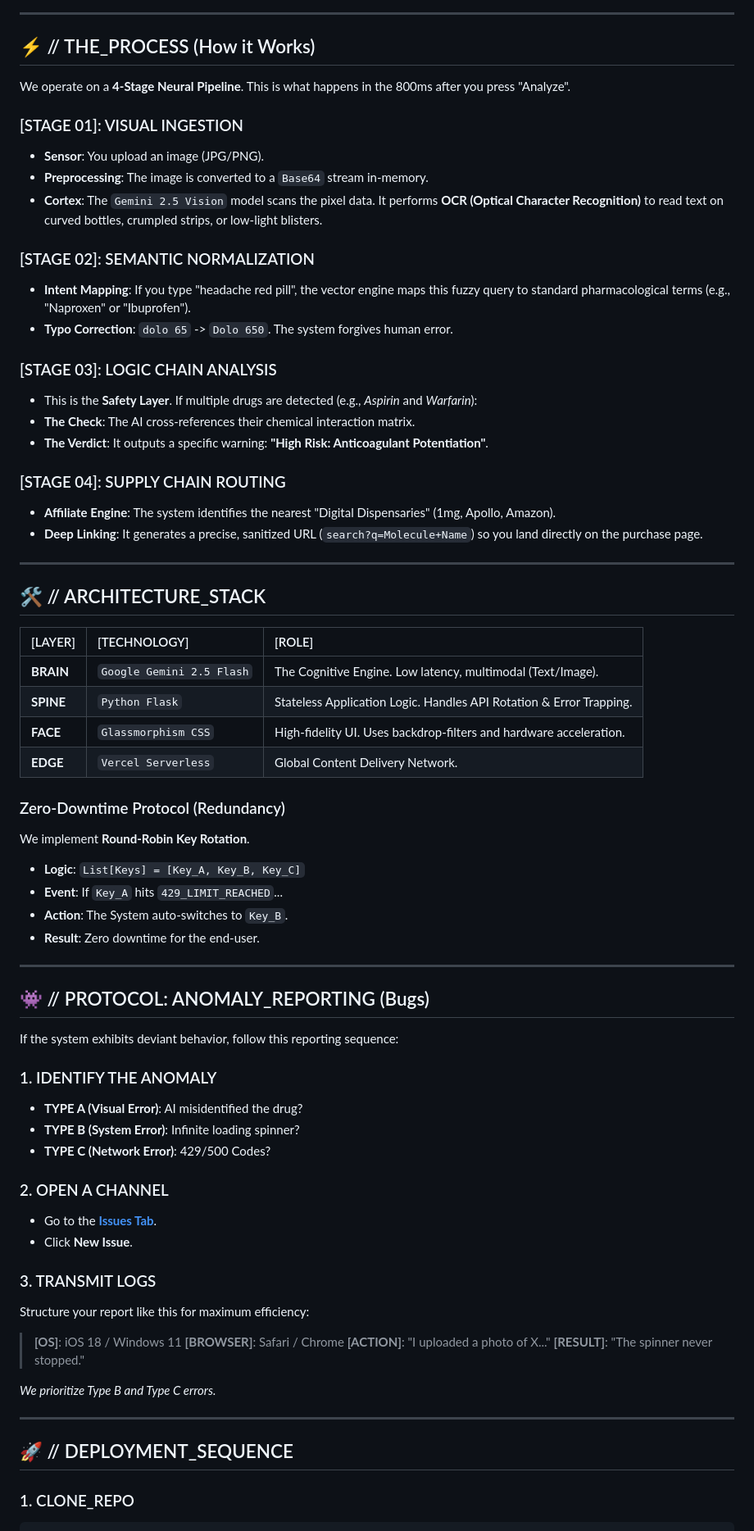
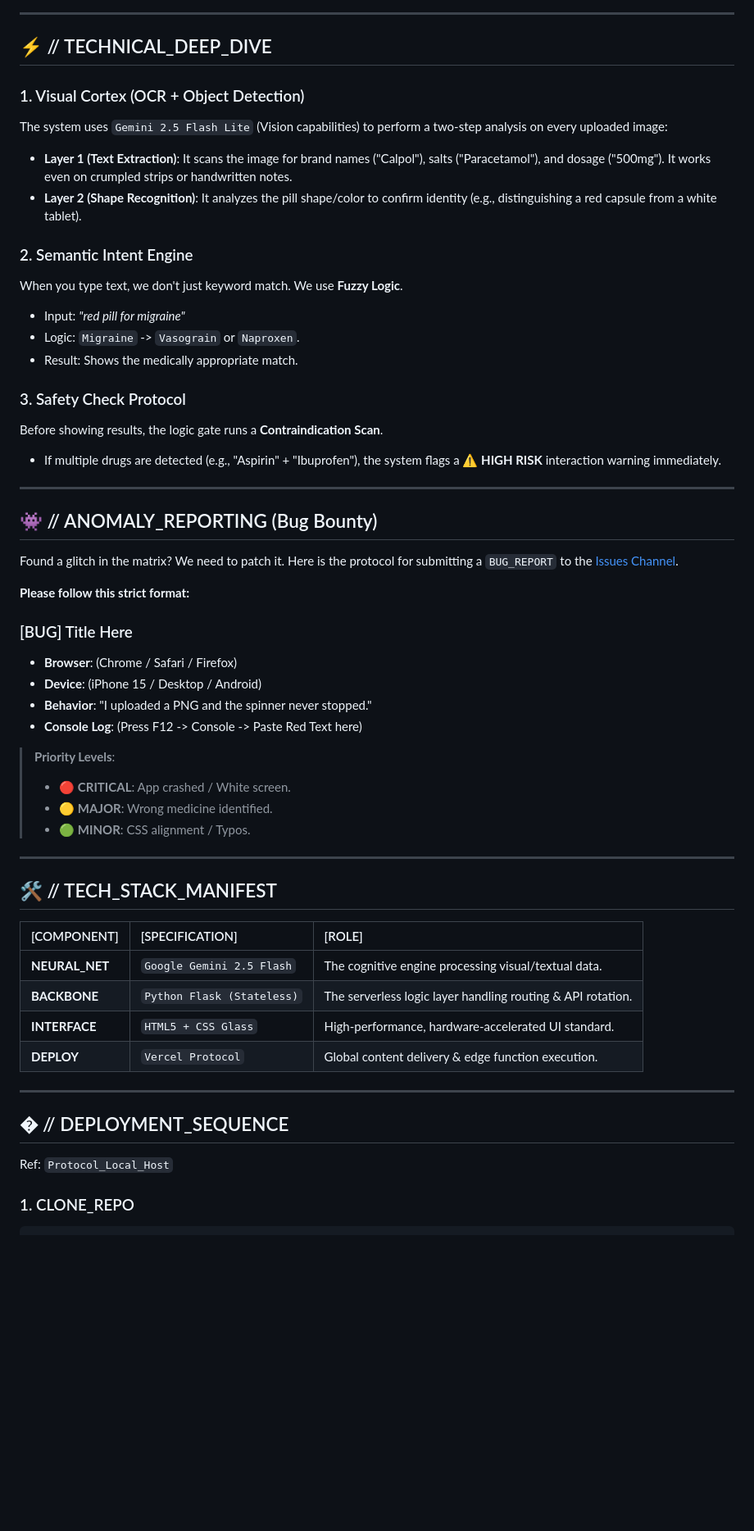
Before and after one commit to manishpatil55/drug-detect-plus, a Markdown page: README.md, the part around the change printed below. Shown: that part at 82% size. Drawn GitHub-style; blank space fills up the shorter version.

Commit message:
Docs: Final Ultimate README - Detailed Process, Bug Protocol, & Visual Preview

````diff
--- a/README.md
+++ b/README.md
@@ -37,73 +52,59 @@ In 2025, knowledge should not be gated by handwriting or jargon. We built a **Bi
 
 ---
 
-## ⚡ // THE_PROCESS (How it Works)
+## ⚡ // TECHNICAL_DEEP_DIVE
 
-We operate on a **4-Stage Neural Pipeline**. This is what happens in the 800ms after you press "Analyze".
+### 1. Visual Cortex (OCR + Object Detection)
+The system uses `Gemini 2.5 Flash Lite` (Vision capabilities) to perform a two-step analysis on every uploaded image:
+*   **Layer 1 (Text Extraction)**: It scans the image for brand names ("Calpol"), salts ("Paracetamol"), and dosage ("500mg"). It works even on crumpled strips or handwritten notes.
+*   **Layer 2 (Shape Recognition)**: It analyzes the pill shape/color to confirm identity (e.g., distinguishing a red capsule from a white tablet).
 
-### [STAGE 01]: VISUAL INGESTION
-*   **Sensor**: You upload an image (JPG/PNG).
-*   **Preprocessing**: The image is converted to a `Base64` stream in-memory.
-*   **Cortex**: The `Gemini 2.5 Vision` model scans the pixel data. It performs **OCR (Optical Character Recognition)** to read text on curved bottles, crumpled strips, or low-light blisters.
+### 2. Semantic Intent Engine
+When you type text, we don't just keyword match. We use **Fuzzy Logic**.
+*   Input: *"red pill for migraine"*
+*   Logic: `Migraine` -> `Vasograin` or `Naproxen`.
+*   Result: Shows the medically appropriate match.
 
-### [STAGE 02]: SEMANTIC NORMALIZATION
-*   **Intent Mapping**: If you type "headache red pill", the vector engine maps this fuzzy query to standard pharmacological terms (e.g., "Naproxen" or "Ibuprofen").
-*   **Typo Correction**: `dolo 65` -> `Dolo 650`. The system forgives human error.
-
-### [STAGE 03]: LOGIC CHAIN ANALYSIS
-*   This is the **Safety Layer**. If multiple drugs are detected (e.g., *Aspirin* and *Warfarin*):
-*   **The Check**: The AI cross-references their chemical interaction matrix.
-*   **The Verdict**: It outputs a specific warning: **"High Risk: Anticoagulant Potentiation"**.
-
-### [STAGE 04]: SUPPLY CHAIN ROUTING
-*   **Affiliate Engine**: The system identifies the nearest "Digital Dispensaries" (1mg, Apollo, Amazon).
-*   **Deep Linking**: It generates a precise, sanitized URL (`search?q=Molecule+Name`) so you land directly on the purchase page.
+### 3. Safety Check Protocol
+Before showing results, the logic gate runs a **Contraindication Scan**.
+*   If multiple drugs are detected (e.g., "Aspirin" + "Ibuprofen"), the system flags a **⚠️ HIGH RISK** interaction warning immediately.
 
 ---
 
-## 🛠️ // ARCHITECTURE_STACK
+## 👾 // ANOMALY_REPORTING (Bug Bounty)
 
-| [LAYER] | [TECHNOLOGY] | [ROLE] |
-| :--- | :--- | :--- |
-| **BRAIN** | `Google Gemini 2.5 Flash` | The Cognitive Engine. Low latency, multimodal (Text/Image). |
-| **SPINE** | `Python Flask` | Stateless Application Logic. Handles API Rotation & Error Trapping. |
-| **FACE** | `Glassmorphism CSS` | High-fidelity UI. Uses backdrop-filters and hardware acceleration. |
-| **EDGE** | `Vercel Serverless` | Global Content Delivery Network. |
+Found a glitch in the matrix? We need to patch it.
+Here is the protocol for submitting a `BUG_REPORT` to the [Issues Channel](https://github.com/manishpatil55/drug-detect-plus/issues).
 
-### Zero-Downtime Protocol (Redundancy)
-We implement **Round-Robin Key Rotation**.
-*   **Logic**: `List[Keys] = [Key_A, Key_B, Key_C]`
-*   **Event**: If `Key_A` hits `429_LIMIT_REACHED`...
-*   **Action**: The System auto-switches to `Key_B`.
-*   **Result**: Zero downtime for the end-user.
+**Please follow this strict format:**
+
+### [BUG] Title Here
+*   **Browser**: (Chrome / Safari / Firefox)
+*   **Device**: (iPhone 15 / Desktop / Android)
+*   **Behavior**: "I uploaded a PNG and the spinner never stopped."
+*   **Console Log**: (Press F12 -> Console -> Paste Red Text here)
+
+> **Priority Levels**:
+> *   🔴 **CRITICAL**: App crashed / White screen.
+> *   🟡 **MAJOR**: Wrong medicine identified.
+> *   🟢 **MINOR**: CSS alignment / Typos.
 
 ---
 
-## 👾 // PROTOCOL: ANOMALY_REPORTING (Bugs)
+## 🛠️ // TECH_STACK_MANIFEST
 
-If the system exhibits deviant behavior, follow this reporting sequence:
-
-### 1. IDENTIFY THE ANOMALY
-*   **TYPE A (Visual Error)**: AI misidentified the drug?
-*   **TYPE B (System Error)**: Infinite loading spinner?
-*   **TYPE C (Network Error)**: 429/500 Codes?
-
-### 2. OPEN A CHANNEL
-*   Go to the **[Issues Tab](https://github.com/manishpatil55/drug-detect-plus/issues)**.
-*   Click **New Issue**.
-
-### 3. TRANSMIT LOGS
-Structure your report like this for maximum efficiency:
-> **[OS]**: iOS 18 / Windows 11
-> **[BROWSER]**: Safari / Chrome
-> **[ACTION]**: "I uploaded a photo of X..."
-> **[RESULT]**: "The spinner never stopped."
-
-*We prioritize Type B and Type C errors.*
+| [COMPONENT] | [SPECIFICATION] | [ROLE] |
+| :--- | :--- | :--- |
+| **NEURAL_NET** | `Google Gemini 2.5 Flash` | The cognitive engine processing visual/textual data. |
+| **BACKBONE** | `Python Flask (Stateless)` | The serverless logic layer handling routing & API rotation. |
+| **INTERFACE** | `HTML5 + CSS Glass` | High-performance, hardware-accelerated UI standard. |
+| **DEPLOY** | `Vercel Protocol` | Global content delivery & edge function execution. |
 
 ---
 
-## 🚀 // DEPLOYMENT_SEQUENCE
+## � // DEPLOYMENT_SEQUENCE
+
+Ref: `Protocol_Local_Host`
 
 ### 1. CLONE_REPO
 ```bash
````
Also changed, not shown: other parts of README.md (+32 -22 lines).
